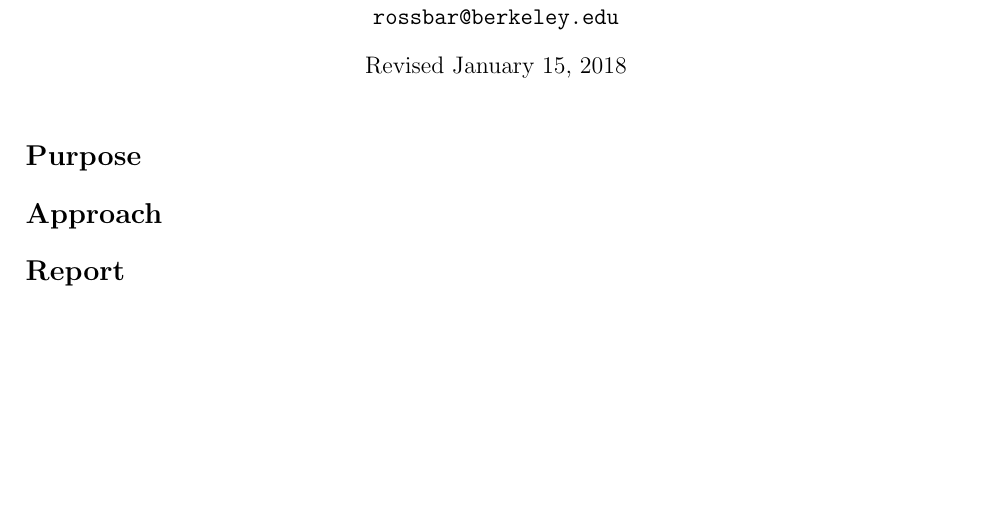
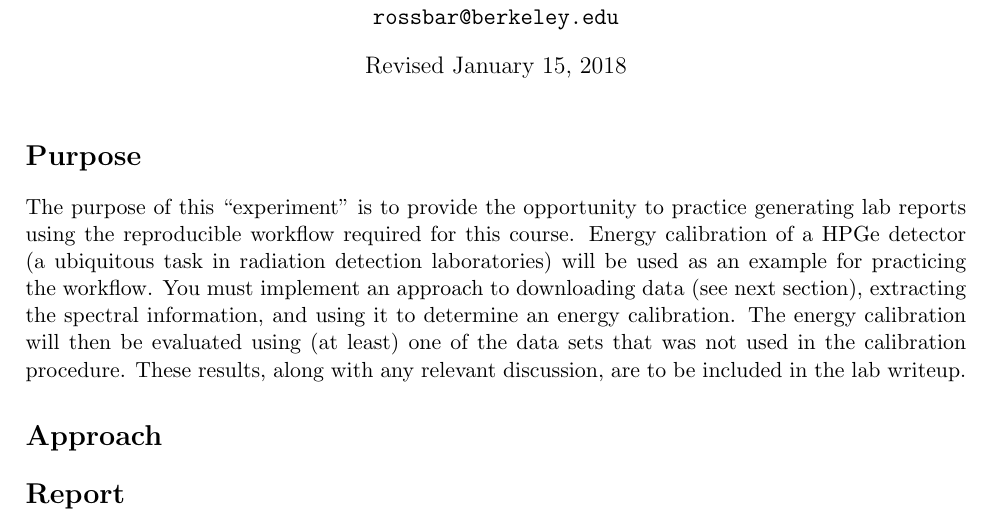
Before and after one commit to rossbar/lab0_writeup, a LaTeX document (writeup.tex): part of the page, cut so that both start at the same text, the shorter picture padded with empty space. Compiled offline with pdfLaTeX.

Commit message:
Added section on purpose of the experiment

```diff
--- a/writeup.tex
+++ b/writeup.tex
@@ -18,10 +18,22 @@
 
 %==============================================================================
 \begin{document}
-
 \maketitle
 
 \section*{Purpose}
+
+The purpose of this ``experiment'' is to provide the opportunity to practice
+generating lab reports using the reproducible workflow required for this
+course.
+Energy calibration of a HPGe detector (a ubiquitous task in radiation detection
+laboratories) will be used as an example for practicing the workflow.
+You must implement an approach to downloading data (see next section),
+extracting the spectral information, and using it to determine an energy
+calibration.
+The energy calibration will then be evaluated using (at least) one of the data
+sets that was not used in the calibration procedure.
+These results, along with any relevant discussion, are to be included in the
+lab writeup.
 
 \section*{Approach}
 
```
